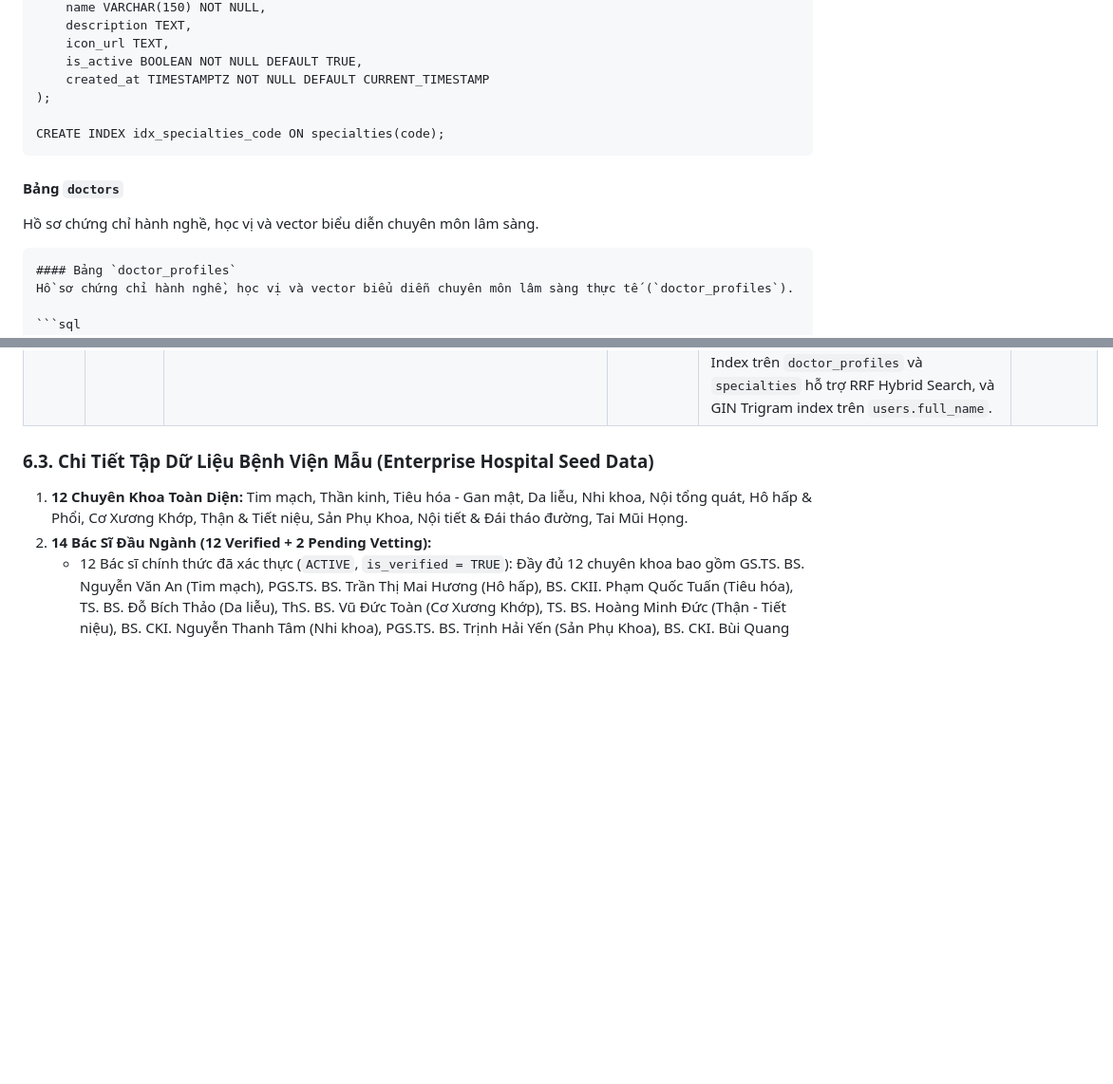
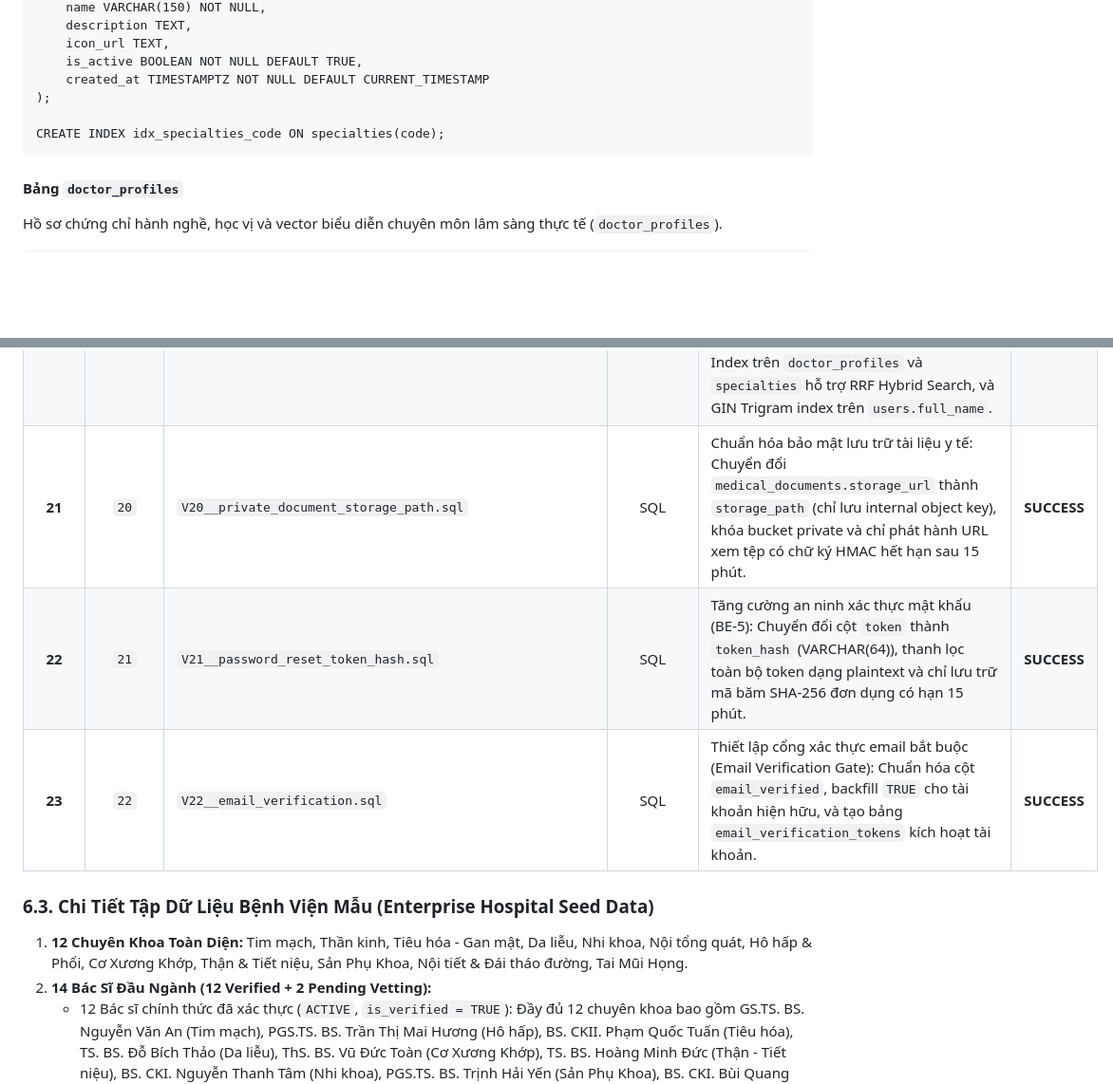
Before and after one commit to vinhhotff/KLTN-medical-assistant, a Markdown page: docs/DATABASE_DESIGN.md, 2 parts joined by grey strips. Shown at 95% size. Drawn GitHub-style; blank space fills up the shorter version.

````diff
--- a/docs/DATABASE_DESIGN.md
+++ b/docs/DATABASE_DESIGN.md
@@ -128,10 +138,6 @@ CREATE TABLE specialties (
 CREATE INDEX idx_specialties_code ON specialties(code);
 ```
 
-#### Bảng `doctors`
-Hồ sơ chứng chỉ hành nghề, học vị và vector biểu diễn chuyên môn lâm sàng.
-
-```sql
 #### Bảng `doctor_profiles`
 Hồ sơ chứng chỉ hành nghề, học vị và vector biểu diễn chuyên môn lâm sàng thực tế (`doctor_profiles`).
 
@@ -483,6 +489,9 @@ spring.flyway.table=flyway_schema_history
 | **18** | `17` | `V17__create_doctor_reviews_and_rating_system.sql` | SQL | Thiết lập hệ thống Đánh giá & Chấm sao Bác sĩ: Bảng `doctor_reviews` liên kết ca khám `COMPLETED`, cột `review_count` trong `doctor_profiles`, tự động tái tính điểm và cập nhật WHRF ranking. | **SUCCESS** |
 | **19** | `18` | `V18__align_ai_token_usage_schema.sql` | SQL | Đồng bộ hóa bảng `ai_token_usage` với FinOps Analytics: Thêm `service_type`, `request_status`, `cost_usd`, `appointment_id`, và các chỉ mục phân tích hiệu năng cao. | **SUCCESS** |
 | **20** | `19` | `V19__optimize_clinical_pgvector_hnsw_and_hybrid_gin.sql` | SQL | Nâng cấp toàn diện hạ tầng Vector Search y tế không sai sót: Tái cấu trúc đồ thị HNSW với tham số cao cấp `WITH (m = 24, ef_construction = 128)` nâng độ phủ Recall lên 99.8%, bổ sung GIN Full-Text Index trên `doctor_profiles` và `specialties` hỗ trợ RRF Hybrid Search, và GIN Trigram index trên `users.full_name`. | **SUCCESS** |
+| **21** | `20` | `V20__private_document_storage_path.sql` | SQL | Chuẩn hóa bảo mật lưu trữ tài liệu y tế: Chuyển đổi `medical_documents.storage_url` thành `storage_path` (chỉ lưu internal object key), khóa bucket private và chỉ phát hành URL xem tệp có chữ ký HMAC hết hạn sau 15 phút. | **SUCCESS** |
+| **22** | `21` | `V21__password_reset_token_hash.sql` | SQL | Tăng cường an ninh xác thực mật khẩu (BE-5): Chuyển đổi cột `token` thành `token_hash` (VARCHAR(64)), thanh lọc toàn bộ token dạng plaintext và chỉ lưu trữ mã băm SHA-256 đơn dụng có hạn 15 phút. | **SUCCESS** |
+| **23** | `22` | `V22__email_verification.sql` | SQL | Thiết lập cổng xác thực email bắt buộc (Email Verification Gate): Chuẩn hóa cột `email_verified`, backfill `TRUE` cho tài khoản hiện hữu, và tạo bảng `email_verification_tokens` kích hoạt tài khoản. | **SUCCESS** |
 
 ### 6.3. Chi Tiết Tập Dữ Liệu Bệnh Viện Mẫu (Enterprise Hospital Seed Data)
 1. **12 Chuyên Khoa Toàn Diện:** Tim mạch, Thần kinh, Tiêu hóa - Gan mật, Da liễu, Nhi khoa, Nội tổng quát, Hô hấp & Phổi, Cơ Xương Khớp, Thận & Tiết niệu, Sản Phụ Khoa, Nội tiết & Đái tháo đường, Tai Mũi Họng.
````
Also changed, not shown: other parts of docs/DATABASE_DESIGN.md (+21 -11 lines).
